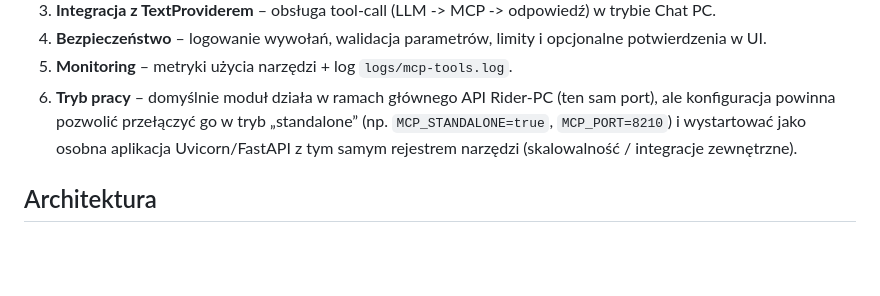
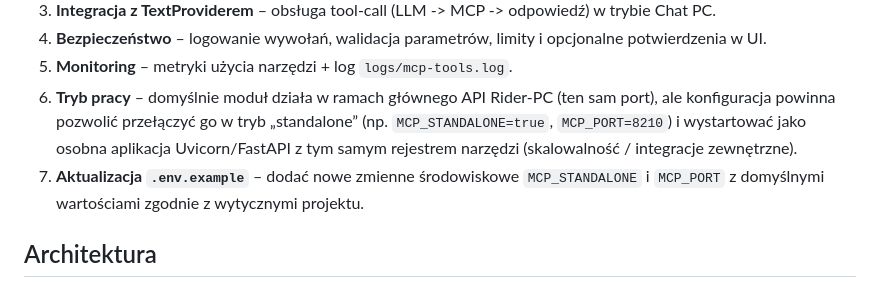
Before and after one commit to mpieniak01/Rider-Pc, a Markdown page: docs_pl/_to_do/212_mcp_modul_api.md, the part around the change. GitHub-like rendering; blank space fills up the shorter version.

Commit message:
Update docs_pl/_to_do/212_mcp_modul_api.md
Co-authored-by: Copilot <175728472+Copilot@users.noreply.github.com>

```diff
--- a/docs_pl/_to_do/212_mcp_modul_api.md
+++ b/docs_pl/_to_do/212_mcp_modul_api.md
@@ -10,6 +10,7 @@ Zapewnić wewnętrzny serwer MCP (Model Context Protocol) jako moduł FastAPI Ri
 4. **Bezpieczeństwo** – logowanie wywołań, walidacja parametrów, limity i opcjonalne potwierdzenia w UI.
 5. **Monitoring** – metryki użycia narzędzi + log `logs/mcp-tools.log`.
 6. **Tryb pracy** – domyślnie moduł działa w ramach głównego API Rider-PC (ten sam port), ale konfiguracja powinna pozwolić przełączyć go w tryb „standalone” (np. `MCP_STANDALONE=true`, `MCP_PORT=8210`) i wystartować jako osobna aplikacja Uvicorn/FastAPI z tym samym rejestrem narzędzi (skalowalność / integracje zewnętrzne).
+7. **Aktualizacja `.env.example`** – dodać nowe zmienne środowiskowe `MCP_STANDALONE` i `MCP_PORT` z domyślnymi wartościami zgodnie z wytycznymi projektu.
 
 ## Architektura
 ### 1. Warstwa MCP (FastAPI)
```
